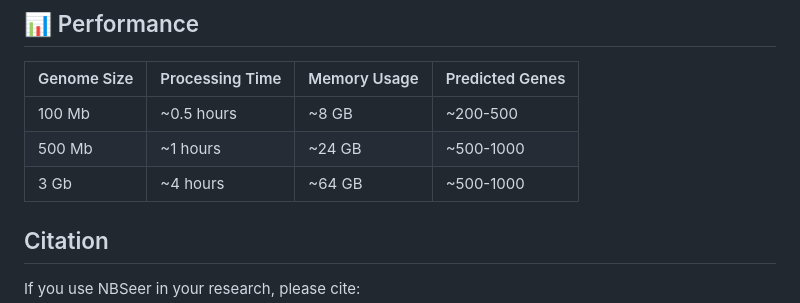
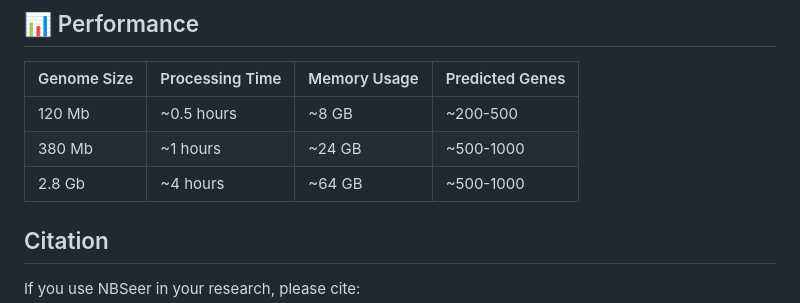
Before and after one commit to hnnd/NBSeer, a Markdown page: README.md, the part around the change. Rendered like a GitHub page.

```diff
--- a/README.md
+++ b/README.md
@@ -102,9 +102,9 @@ results/
 
 | Genome Size | Processing Time | Memory Usage | Predicted Genes |
 |-------------|-----------------|--------------|-----------------|
-| 100 Mb | ~0.5 hours | ~8 GB | ~200-500 |
-| 500 Mb | ~1 hours | ~24 GB | ~500-1000 |
-| 3 Gb | ~4 hours | ~64 GB | ~500-1000 |
+| 120 Mb | ~0.5 hours | ~8 GB | ~200-500 |
+| 380 Mb | ~1 hours | ~24 GB | ~500-1000 |
+| 2.8 Gb | ~4 hours | ~64 GB | ~500-1000 |
 
 
 ## Citation
```
